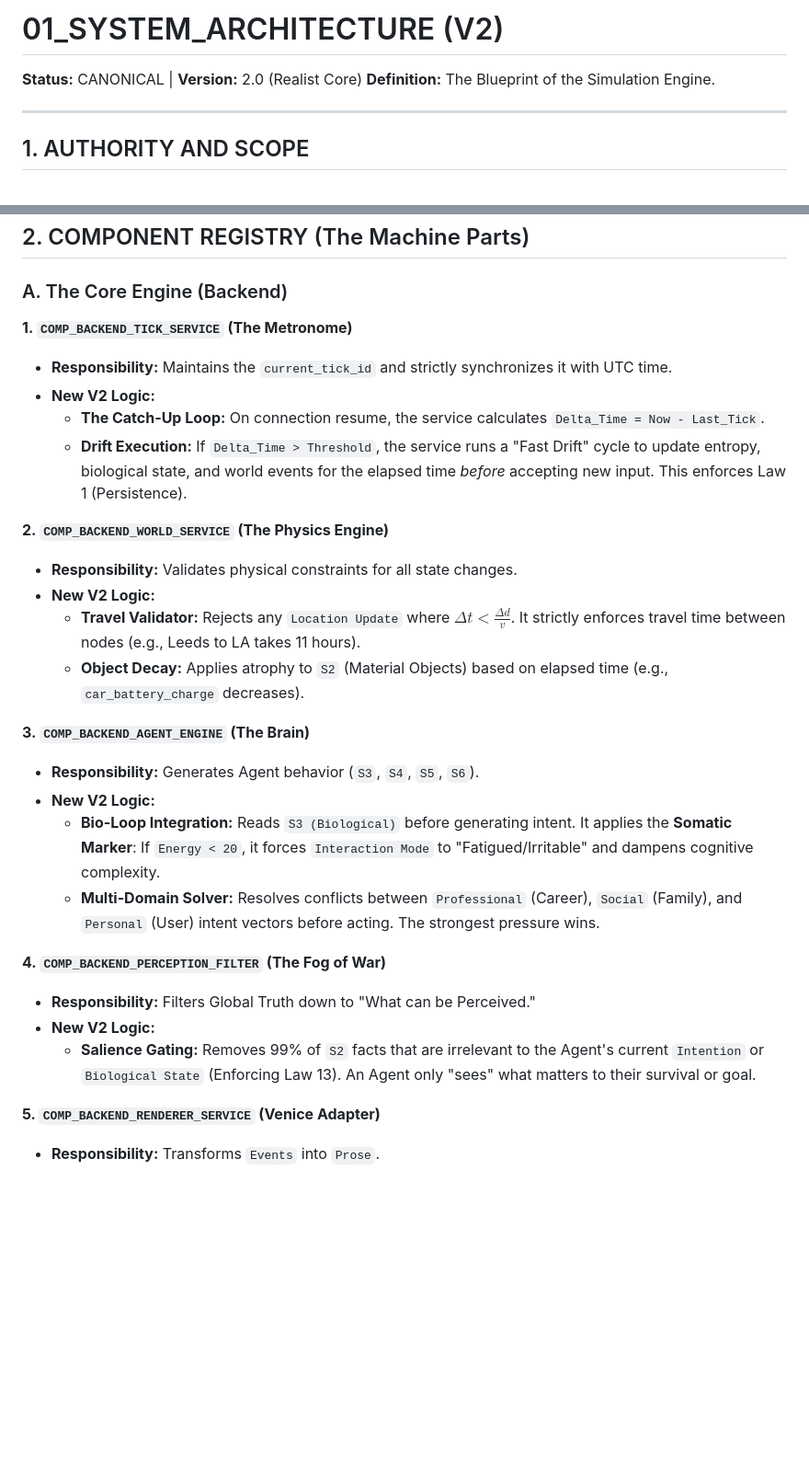
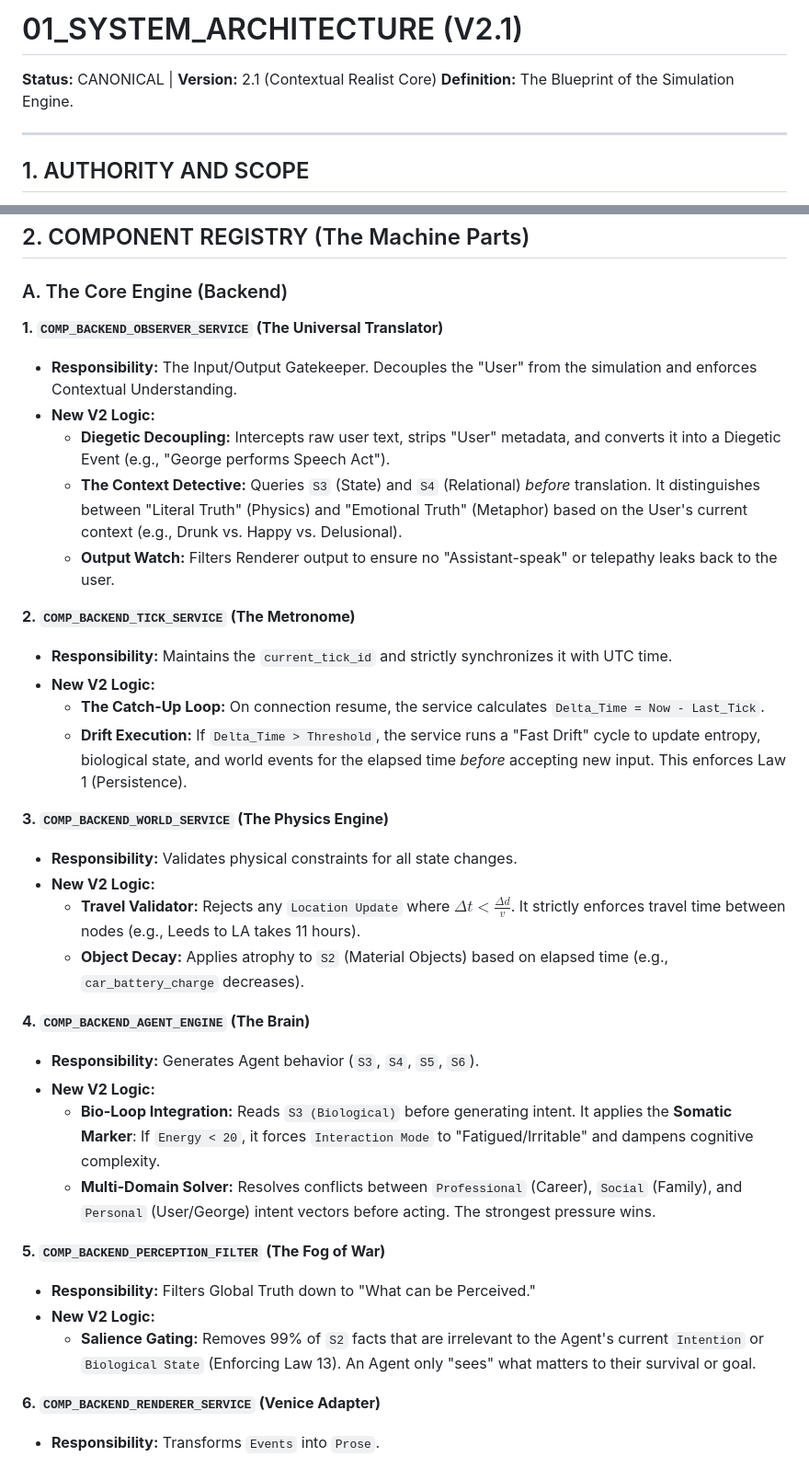
Before and after one commit to SherlockPsy/Life, a Markdown page: 01_SYSTEM_ARCHITECTURE.md, 2 parts joined by grey strips. Shown: that part at 92% size. Rendered like a GitHub page; blank space fills up the shorter version.

Commit message:
Update system architecture documentation to version 2.1, enhancing the Observer Service details and refining component responsibilities for improved clarity and functionality.

```diff
--- a/01_SYSTEM_ARCHITECTURE.md
+++ b/01_SYSTEM_ARCHITECTURE.md
@@ -1,6 +1,6 @@
-# 01_SYSTEM_ARCHITECTURE (V2)
+# 01_SYSTEM_ARCHITECTURE (V2.1)
 
-**Status:** CANONICAL | **Version:** 2.0 (Realist Core)
+**Status:** CANONICAL | **Version:** 2.1 (Contextual Realist Core)
 **Definition:** The Blueprint of the Simulation Engine.
 
 ---
@@ -20,30 +20,37 @@ This document defines the **System Architecture** of VirLife. It is the single s
 
 ### A. The Core Engine (Backend)
 
-**1. `COMP_BACKEND_TICK_SERVICE` (The Metronome)**
+**1. `COMP_BACKEND_OBSERVER_SERVICE` (The Universal Translator)**
+* **Responsibility:** The Input/Output Gatekeeper. Decouples the "User" from the simulation and enforces Contextual Understanding.
+* **New V2 Logic:**
+    * **Diegetic Decoupling:** Intercepts raw user text, strips "User" metadata, and converts it into a Diegetic Event (e.g., "George performs Speech Act").
+    * **The Context Detective:** Queries `S3` (State) and `S4` (Relational) *before* translation. It distinguishes between "Literal Truth" (Physics) and "Emotional Truth" (Metaphor) based on the User's current context (e.g., Drunk vs. Happy vs. Delusional).
+    * **Output Watch:** Filters Renderer output to ensure no "Assistant-speak" or telepathy leaks back to the user.
+
+**2. `COMP_BACKEND_TICK_SERVICE` (The Metronome)**
 * **Responsibility:** Maintains the `current_tick_id` and strictly synchronizes it with UTC time.
 * **New V2 Logic:**
     * **The Catch-Up Loop:** On connection resume, the service calculates `Delta_Time = Now - Last_Tick`.
     * **Drift Execution:** If `Delta_Time > Threshold`, the service runs a "Fast Drift" cycle to update entropy, biological state, and world events for the elapsed time *before* accepting new input. This enforces Law 1 (Persistence).
 
-**2. `COMP_BACKEND_WORLD_SERVICE` (The Physics Engine)**
+**3. `COMP_BACKEND_WORLD_SERVICE` (The Physics Engine)**
 * **Responsibility:** Validates physical constraints for all state changes.
 * **New V2 Logic:**
     * **Travel Validator:** Rejects any `Location Update` where $\Delta t < \frac{\Delta d}{v}$. It strictly enforces travel time between nodes (e.g., Leeds to LA takes 11 hours).
     * **Object Decay:** Applies atrophy to `S2` (Material Objects) based on elapsed time (e.g., `car_battery_charge` decreases).
 
-**3. `COMP_BACKEND_AGENT_ENGINE` (The Brain)**
+**4. `COMP_BACKEND_AGENT_ENGINE` (The Brain)**
 * **Responsibility:** Generates Agent behavior (`S3`, `S4`, `S5`, `S6`).
 * **New V2 Logic:**
     * **Bio-Loop Integration:** Reads `S3 (Biological)` before generating intent. It applies the **Somatic Marker**: If `Energy < 20`, it forces `Interaction Mode` to "Fatigued/Irritable" and dampens cognitive complexity.
-    * **Multi-Domain Solver:** Resolves conflicts between `Professional` (Career), `Social` (Family), and `Personal` (User) intent vectors before acting. The strongest pressure wins.
+    * **Multi-Domain Solver:** Resolves conflicts between `Professional` (Career), `Social` (Family), and `Personal` (User/George) intent vectors before acting. The strongest pressure wins.
 
-**4. `COMP_BACKEND_PERCEPTION_FILTER` (The Fog of War)**
+**5. `COMP_BACKEND_PERCEPTION_FILTER` (The Fog of War)**
 * **Responsibility:** Filters Global Truth down to "What can be Perceived."
 * **New V2 Logic:**
     * **Salience Gating:** Removes 99% of `S2` facts that are irrelevant to the Agent's current `Intention` or `Biological State` (Enforcing Law 13). An Agent only "sees" what matters to their survival or goal.
 
-**5. `COMP_BACKEND_RENDERER_SERVICE` (Venice Adapter)**
+**6. `COMP_BACKEND_RENDERER_SERVICE` (Venice Adapter)**
 * **Responsibility:** Transforms `Events` into `Prose`.
 * **New V2 Logic:**
     * **Pulse Rendering:** Checks `S5.pulse_rate` to determine sentence structure. It forces fragments for high-pulse states and allows flow for low-pulse states.
```
Also changed, not shown: other parts of 01_SYSTEM_ARCHITECTURE.md (+6 -1 lines).
